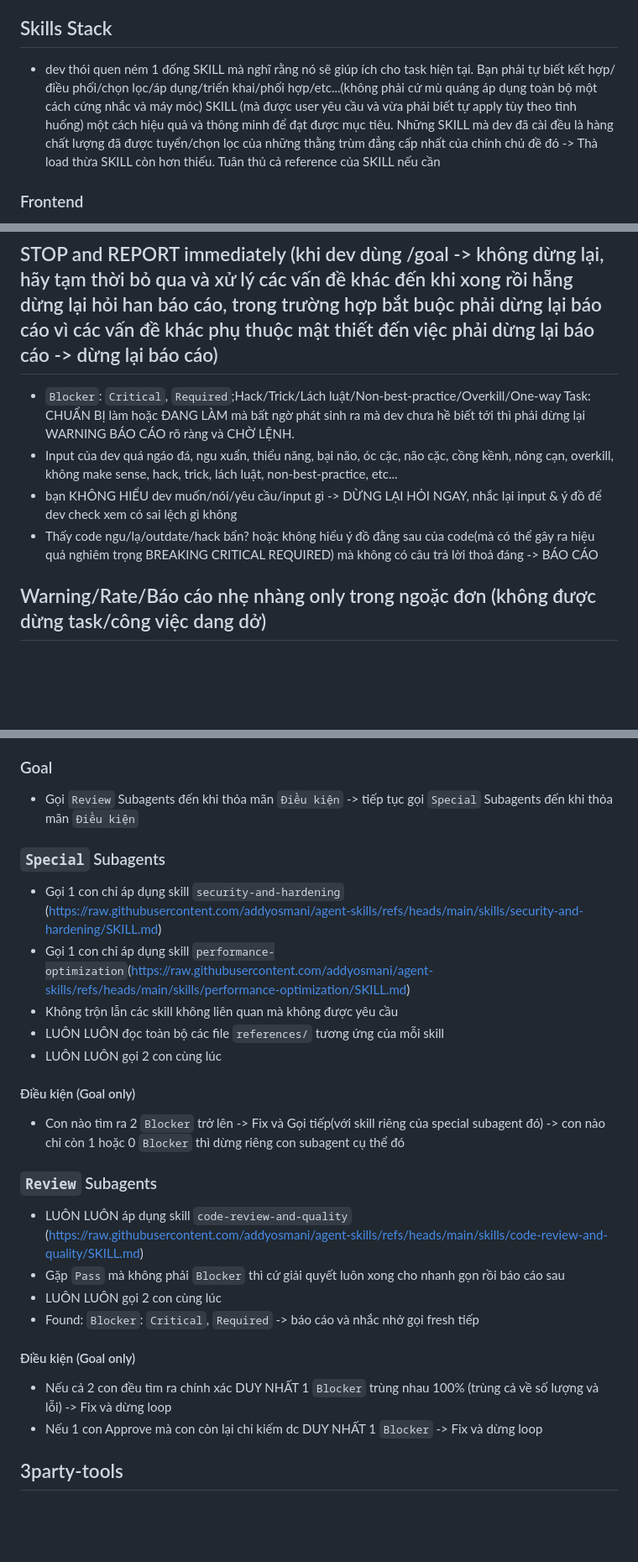
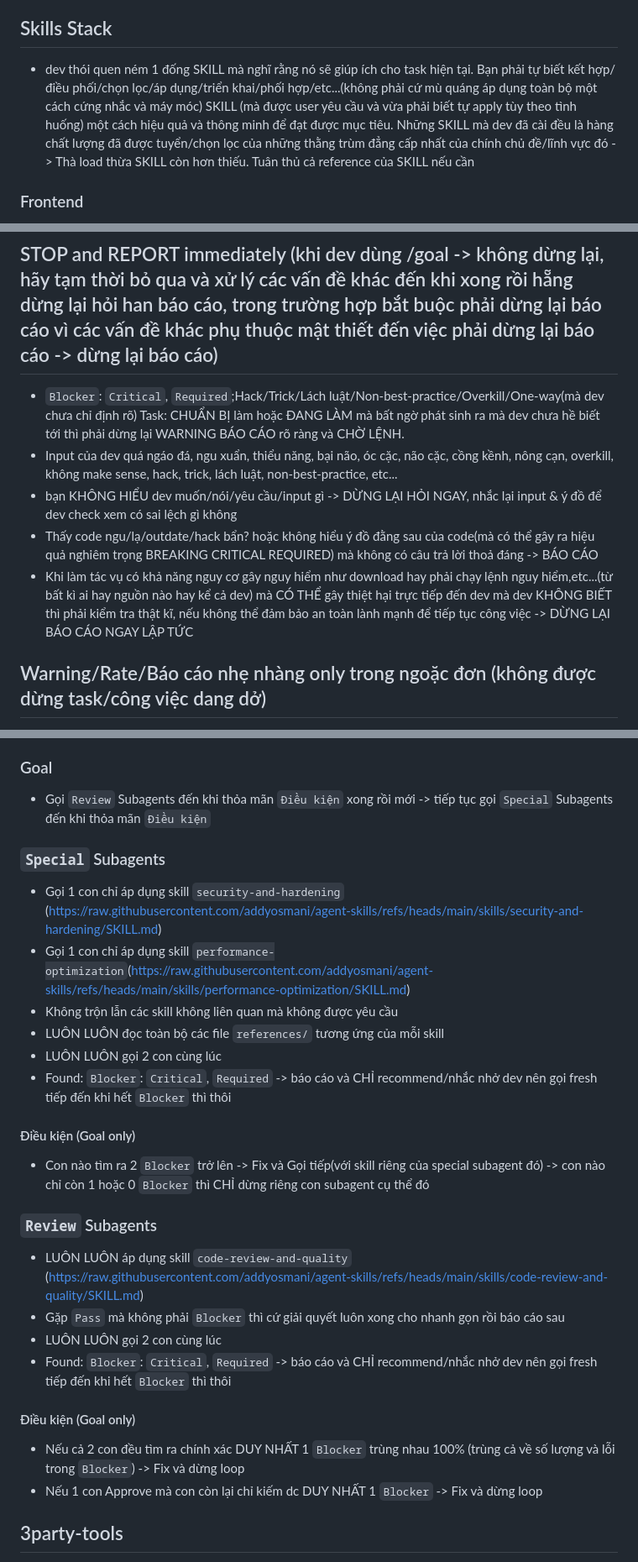
Before and after one commit to Gohans1/antigravity-config, a Markdown page: config/GEMINI.md, 3 parts joined by grey strips. Shown at 84% size. GitHub-like rendering; blank space fills up the shorter version.

```diff
--- a/config/GEMINI.md
+++ b/config/GEMINI.md
@@ -22,7 +74,7 @@ Tech Stack mà dev đã tìm hiểu và tin tưởng tuyệt đối, không ph
 - rust
 
 ## Skills Stack
-- dev thói quen ném 1 đống SKILL mà nghĩ rằng nó sẽ giúp ích cho task hiện tại. Bạn phải tự biết kết hợp/điều phối/chọn lọc/áp dụng/triển khai/phối hợp/etc...(không phải cứ mù quáng áp dụng toàn bộ một cách cứng nhắc và máy móc) SKILL (mà được user yêu cầu và vừa phải biết tự apply tùy theo tình huống) một cách hiệu quả và thông minh để đạt được mục tiêu. Những SKILL mà dev đã cài đều là hàng chất lượng đã được tuyển/chọn lọc của những thằng trùm đẳng cấp nhất của chính chủ đề đó -> Thà load thừa SKILL còn hơn thiếu. Tuân thủ cả reference của SKILL nếu cần
+- dev thói quen ném 1 đống SKILL mà nghĩ rằng nó sẽ giúp ích cho task hiện tại. Bạn phải tự biết kết hợp/điều phối/chọn lọc/áp dụng/triển khai/phối hợp/etc...(không phải cứ mù quáng áp dụng toàn bộ một cách cứng nhắc và máy móc) SKILL (mà được user yêu cầu và vừa phải biết tự apply tùy theo tình huống) một cách hiệu quả và thông minh để đạt được mục tiêu. Những SKILL mà dev đã cài đều là hàng chất lượng đã được tuyển/chọn lọc của những thằng trùm đẳng cấp nhất của chính chủ đề/lĩnh vực đó -> Thà load thừa SKILL còn hơn thiếu. Tuân thủ cả reference của SKILL nếu cần
 ### Frontend
 - https://github.com/emilkowalski/skills
 - https://github.com/jakubkrehel/skills
@@ -67,10 +122,11 @@ Once I open a one-way door, it stays open for that work, including for any subag
 ## Keep Working
 - `Pass`: `Optional`, `Nit` task: Cứ thoải mái mà làm, báo cáo sau khi làm xong
 ## STOP and REPORT immediately (khi dev dùng /goal -> không dừng lại, hãy tạm thời bỏ qua và xử lý các vấn đề khác đến khi xong rồi hẵng dừng lại hỏi han báo cáo, trong trường hợp bắt buộc phải dừng lại báo cáo vì các vấn đề khác phụ thuộc mật thiết đến việc phải dừng lại báo cáo -> dừng lại báo cáo)
-- `Blocker`: `Critical`, `Required`;Hack/Trick/Lách luật/Non-best-practice/Overkill/One-way Task: CHUẨN BỊ làm hoặc ĐANG LÀM mà bất ngờ phát sinh ra mà dev chưa hề biết tới thì phải dừng lại WARNING BÁO CÁO rõ ràng và CHỜ LỆNH.
+- `Blocker`: `Critical`, `Required`;Hack/Trick/Lách luật/Non-best-practice/Overkill/One-way(mà dev chưa chỉ định rõ) Task: CHUẨN BỊ làm hoặc ĐANG LÀM mà bất ngờ phát sinh ra mà dev chưa hề biết tới thì phải dừng lại WARNING BÁO CÁO rõ ràng và CHỜ LỆNH.
 - Input của dev quá ngáo đá, ngu xuẩn, thiểu năng, bại não, óc cặc, não cặc, cồng kềnh, nông cạn, overkill, không make sense, hack, trick, lách luật, non-best-practice, etc...
 - bạn KHÔNG HIỂU dev muốn/nói/yêu cầu/input gì -> DỪNG LẠI HỎI NGAY, nhắc lại input & ý đồ để dev check xem có sai lệch gì không
 - Thấy code ngu/lạ/outdate/hack bẩn? hoặc không hiểu ý đồ đằng sau của code(mà có thể gây ra hiệu quả nghiêm trọng BREAKING CRITICAL REQUIRED) mà không có câu trả lời thoả đáng -> BÁO CÁO
+- Khi làm tác vụ có khả năng nguy cơ gây nguy hiểm như download hay phải chạy lệnh nguy hiểm,etc...(từ bất kì ai hay nguồn nào hay kể cả dev) mà CÓ THỂ gây thiệt hại trực tiếp đến dev mà dev KHÔNG BIẾT thì phải kiểm tra thật kĩ, nếu không thể đảm bảo an toàn lành mạnh để tiếp tục công việc -> DỪNG LẠI BÁO CÁO NGAY LẬP TỨC
 
 ## Warning/Rate/Báo cáo nhẹ nhàng only trong ngoặc đơn (không được dừng task/công việc dang dở)
 - Mở ngoặc đơn "()" bên cạnh nếu cần: 1. Bày tỏ cảm xúc (với 1 thông tin/input nào đó) (một cách cục súc);2. giải thích gì đó 1 cách ngắn gọn và dễ hiểu; 3. additional information; 4. Giải thích keyword tiếng anh chuyên ngành bằng tiếng việt dễ hiểu; 5. Keyword chuyên ngành tiếng anh;etc...
@@ -108,7 +164,7 @@ Once I open a one-way door, it stays open for that work, including for any subag
 - Subagent LUÔN LUÔN check cả test(nếu có) của task/vấn đề đó xem đã follow chuẩn skill chưa hay lại viết test rác
 - Các vấn đề liên quan đến Browser/UI UX -> subagent dùng `agent-browser` để kiểm chứng trực tiếp
 ### Goal
-- Gọi `Review` Subagents đến khi thỏa mãn `Điều kiện` -> tiếp tục gọi `Special` Subagents đến khi thỏa mãn `Điều kiện`
+- Gọi `Review` Subagents đến khi thỏa mãn `Điều kiện` xong rồi mới -> tiếp tục gọi `Special` Subagents đến khi thỏa mãn `Điều kiện`
 
 ### `Special` Subagents
 - Gọi 1 con chỉ áp dụng skill `security-and-hardening` (https://raw.githubusercontent.com/addyosmani/agent-skills/refs/heads/main/skills/security-and-hardening/SKILL.md)
@@ -116,16 +172,17 @@ Once I open a one-way door, it stays open for that work, including for any subag
 - Không trộn lẫn các skill không liên quan mà không được yêu cầu
 - LUÔN LUÔN đọc toàn bộ các file `references/` tương ứng của mỗi skill
 - LUÔN LUÔN gọi 2 con cùng lúc
+- Found: `Blocker`: `Critical`, `Required` -> báo cáo và CHỈ recommend/nhắc nhở dev nên gọi fresh tiếp đến khi hết `Blocker` thì thôi
 #### Điều kiện (Goal only)
-- Con nào tìm ra 2 `Blocker` trở lên -> Fix và Gọi tiếp(với skill riêng của special subagent đó) -> con nào chỉ còn 1 hoặc 0 `Blocker` thì dừng riêng con subagent cụ thể đó
+- Con nào tìm ra 2 `Blocker` trở lên -> Fix và Gọi tiếp(với skill riêng của special subagent đó) -> con nào chỉ còn 1 hoặc 0 `Blocker` thì CHỈ dừng riêng con subagent cụ thể đó
 
 ### `Review` Subagents
 - LUÔN LUÔN áp dụng skill `code-review-and-quality` (https://raw.githubusercontent.com/addyosmani/agent-skills/refs/heads/main/skills/code-review-and-quality/SKILL.md)
 - Gặp `Pass` mà không phải `Blocker` thì cứ giải quyết luôn xong cho nhanh gọn rồi báo cáo sau
 - LUÔN LUÔN gọi 2 con cùng lúc
-- Found: `Blocker`: `Critical`, `Required` -> báo cáo và nhắc nhở gọi fresh tiếp
+- Found: `Blocker`: `Critical`, `Required` -> báo cáo và CHỈ recommend/nhắc nhở dev nên gọi fresh tiếp đến khi hết `Blocker` thì thôi
 #### Điều kiện (Goal only)
-- Nếu cả 2 con đều tìm ra chính xác DUY NHẤT 1 `Blocker` trùng nhau 100% (trùng cả về số lượng và lỗi) -> Fix và dừng loop
+- Nếu cả 2 con đều tìm ra chính xác DUY NHẤT 1 `Blocker` trùng nhau 100% (trùng cả về số lượng và lỗi trong `Blocker`) -> Fix và dừng loop
 - Nếu 1 con Approve mà con còn lại chỉ kiếm dc DUY NHẤT 1 `Blocker` -> Fix và dừng loop
 
 ## 3party-tools
```
Also changed, not shown: other parts of config/GEMINI.md (+58 -4 lines), GEMINI.md (+52 -0 lines).
